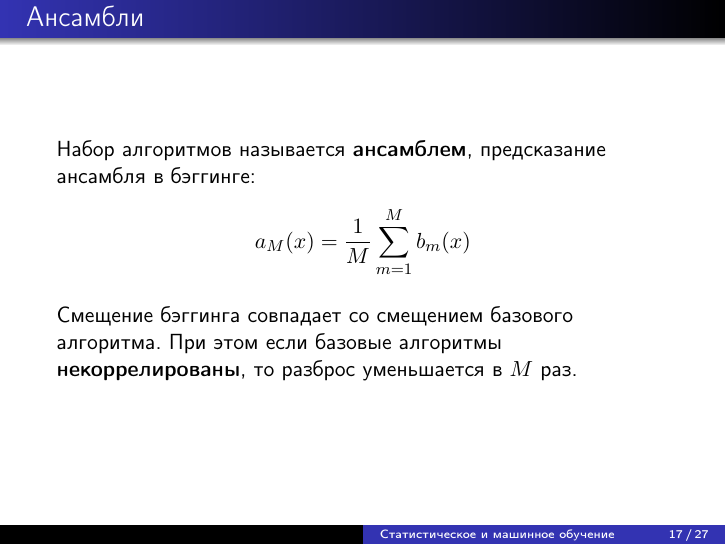
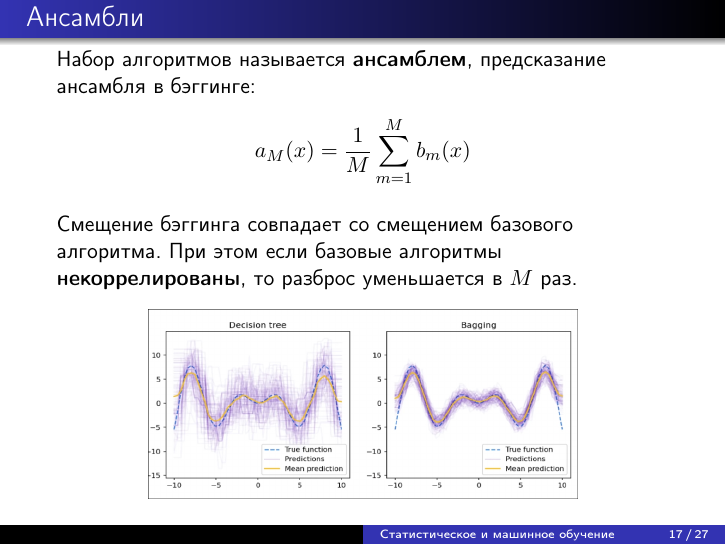
Before and after one commit to SerMisterMish/Statistical_and_Machine_Learning, LaTeX slides (supervised_learning/tree/slides/tree.tex): page 17 of 27. Compiled offline with pdfLaTeX.

Commit message:
Add image for bagging

```diff
--- a/supervised_learning/tree/slides/tree.tex
+++ b/supervised_learning/tree/slides/tree.tex
@@ -259,6 +259,9 @@ $\mathrm{Ans}(X _m)$ вычисляет ответ для листа по поп
 \end{flalign*}
 \par\smallskip
 Смещение бэггинга совпадает со смещением базового алгоритма. При этом если базовые алгоритмы \textbf{некоррелированы}, то разброс уменьшается в $M$ раз.
+\begin{center}
+	\includegraphics[width=0.7\textwidth]{img/bagging.jpg}
+\end{center}
 \end{frame}
 
 \begin{frame}{Random Forest}
```
Also changed, not shown: supervised_learning/tree/slides/img/bagging.jpg (added).
